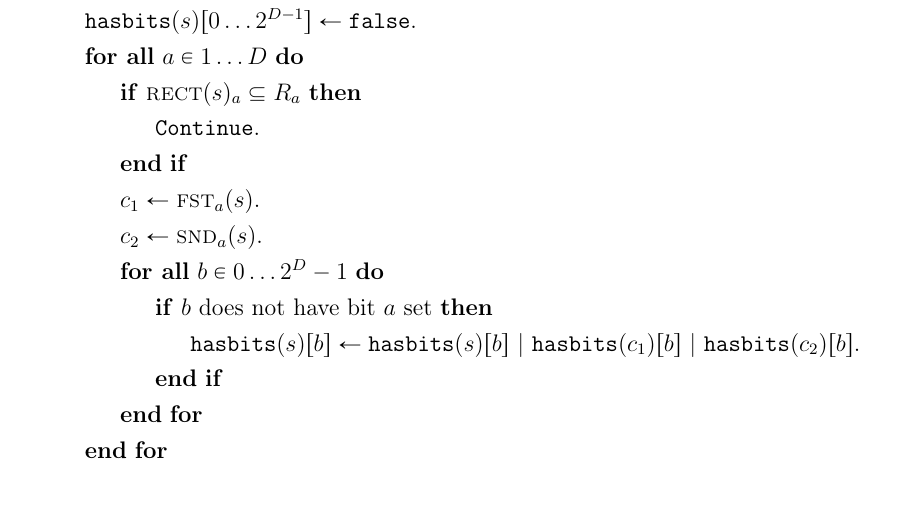
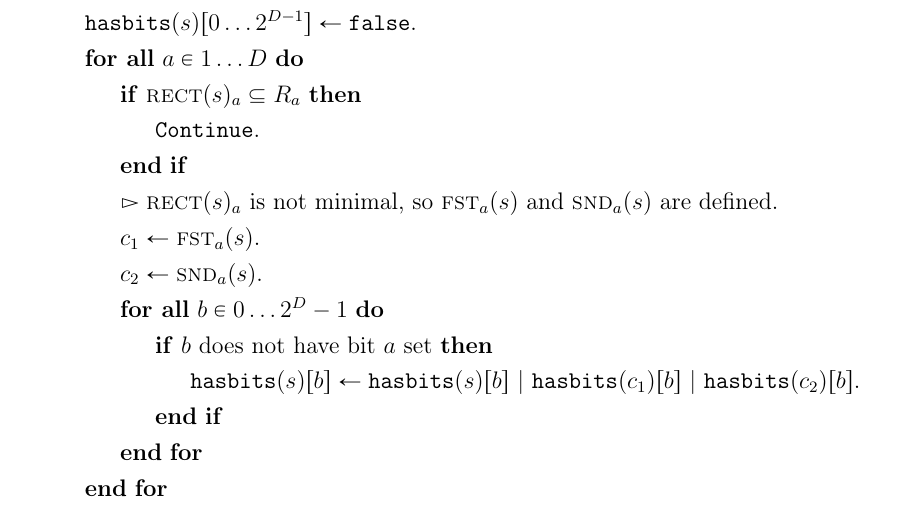
Before and after one commit to sisu/gradu, a LaTeX document (gradu.tex): part of page 44 of 70, cut so that both start at the same text. Compiled offline with pdfLaTeX.

Commit message:
Add comment to ComputeSubtreeDataForNode.

```diff
--- a/gradu.tex
+++ b/gradu.tex
@@ -1435,6 +1435,7 @@ In the end we regenerate the bits describing the values in the descendants by us
 		\If{$\rect{s}_a \subseteq R_a$}
 			\State $\texttt{Continue}$.
 		\EndIf
+		\State \LComment $\rect{s}_a$ is not minimal, so \leftu{s}{a} and \rightu{s}{a} are defined.
 		\State $c_1\gets\leftu{s}{a}$.
 		\State $c_2\gets\rightu{s}{a}$.
 		\ForAll{$b \in 0 \dots 2^D-1$}
```
